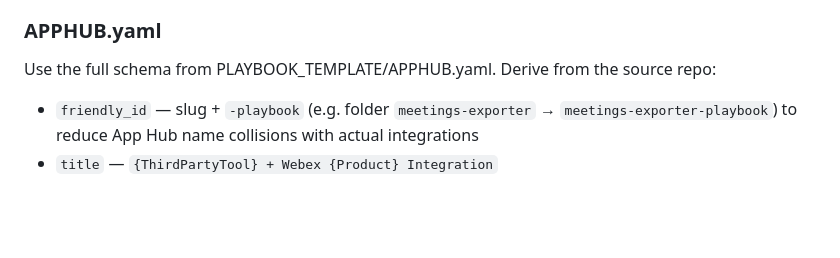
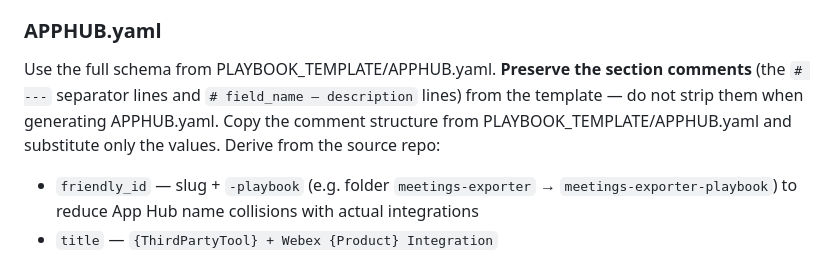
Before and after one commit to webex/WebexPlaybooks, a Markdown page: docs/commands/import_playbook.md, the part around the change. Drawn GitHub-style; blank space fills up the shorter version.

Commit message:
Update import_playbook documentation to emphasize preserving section comments in APPHUB.yaml generation

```diff
--- a/docs/commands/import_playbook.md
+++ b/docs/commands/import_playbook.md
@@ -183,7 +183,7 @@ Based on source repo docs:
 
 ### APPHUB.yaml
 
-Use the full schema from PLAYBOOK_TEMPLATE/APPHUB.yaml. Derive from the source repo:
+Use the full schema from PLAYBOOK_TEMPLATE/APPHUB.yaml. **Preserve the section comments** (the `# ---` separator lines and `# field_name — description` lines) from the template — do not strip them when generating APPHUB.yaml. Copy the comment structure from PLAYBOOK_TEMPLATE/APPHUB.yaml and substitute only the values. Derive from the source repo:
 
 - `friendly_id` — slug + `-playbook` (e.g. folder `meetings-exporter` →
   `meetings-exporter-playbook`) to reduce App Hub name collisions with actual integrations
```
